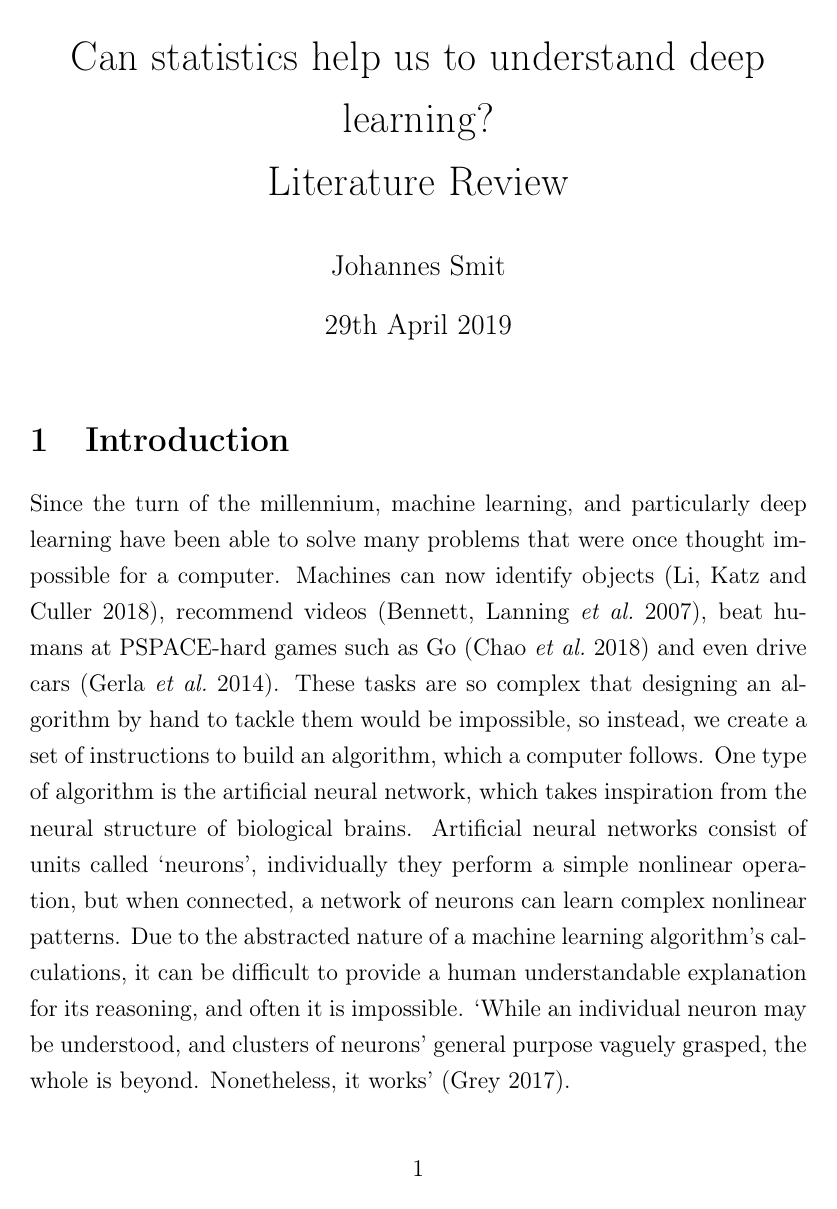
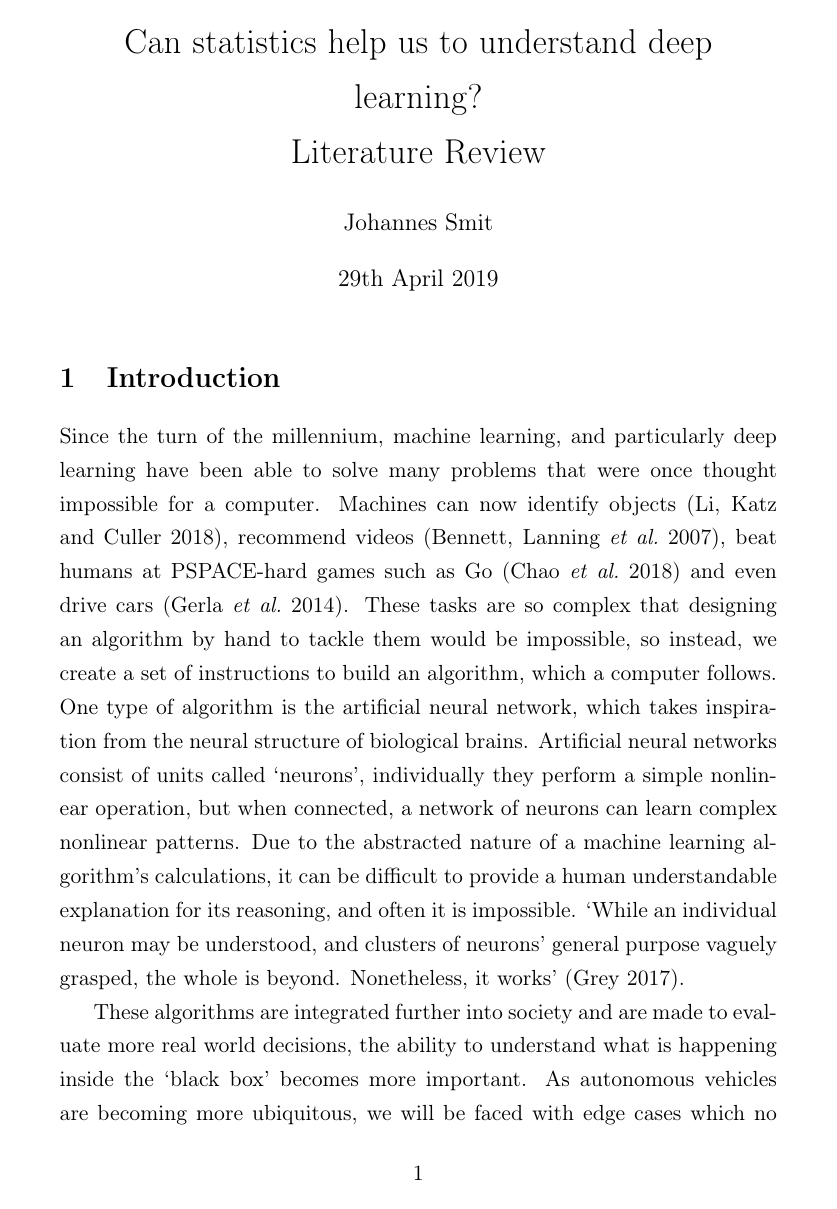
Before and after one commit to Hasnep/dissertation, a LaTeX document (literaturereview/literaturereview.tex): page 1 of 21 before the commit and page 1 of 19 after it. Compiled offline with pdfLaTeX.

Commit message:
Change literature review to size 11 text from size 12

```diff
--- a/literaturereview/literaturereview.tex
+++ b/literaturereview/literaturereview.tex
@@ -1,5 +1,4 @@
-\documentclass[12pt, a4paper]{article}
-% \usepackage[margin=1cm]{geometry}
+\documentclass[11pt, a4paper]{article}
 \input{preamble.tex}
 \begin{document}
 \maketitle
```
